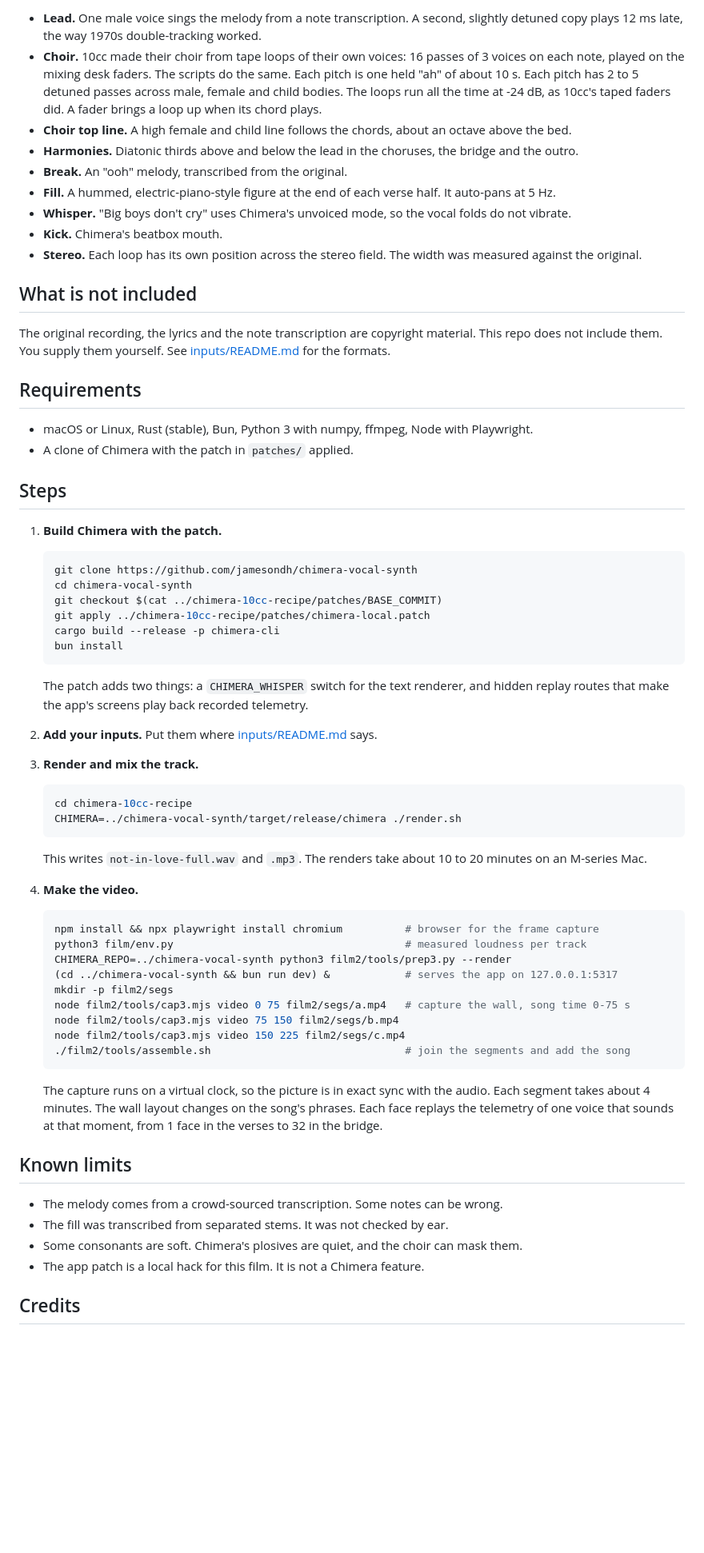
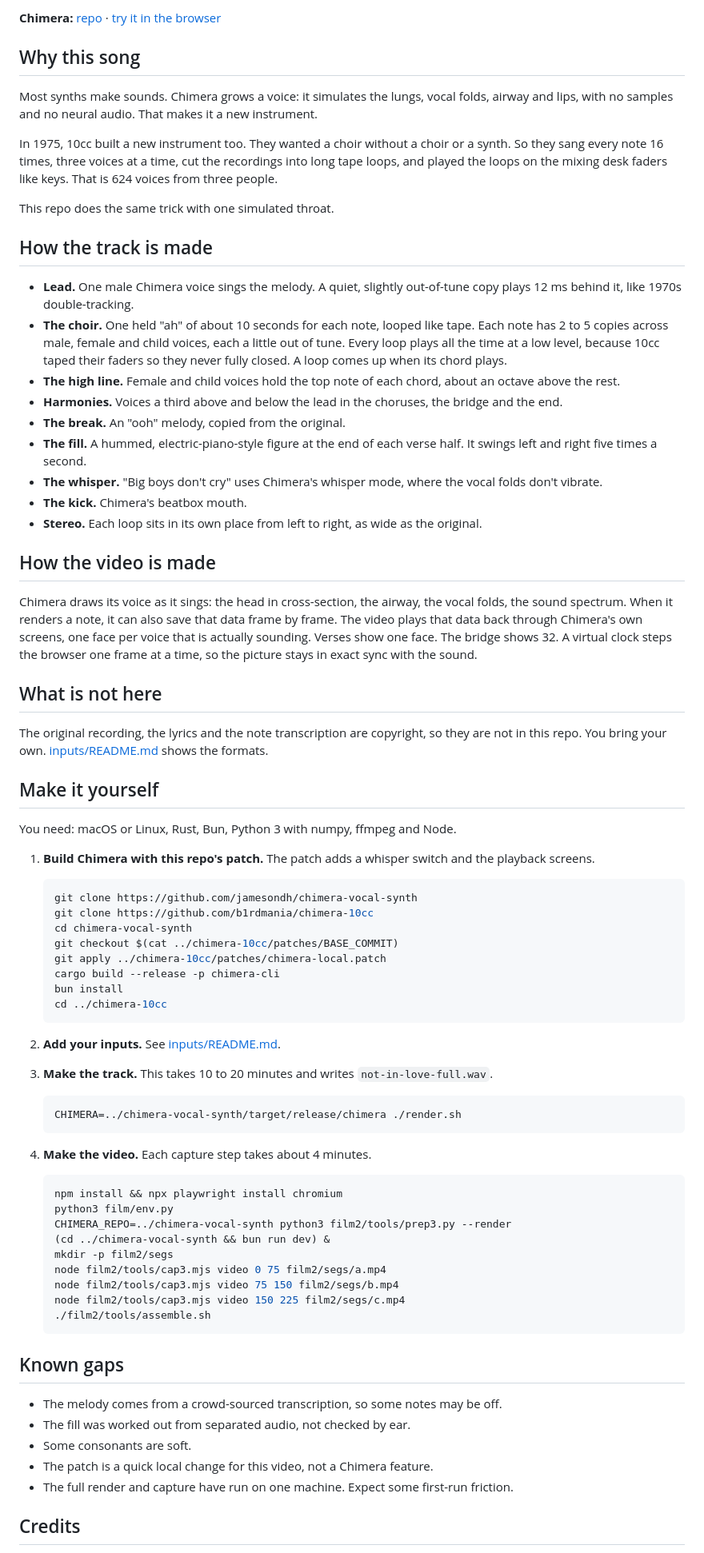
Before and after one commit to b1rdmania/chimera-10cc, a Markdown page: README.md, the part around one of its changes. Shown at 80% size. GitHub-like rendering; blank space fills up the shorter version.

Commit message:
Plain-English README, poster, links to Chimera
Co-Authored-By: Claude Opus 5.5 <noreply@anthropic.com>

````diff
--- a/README.md
+++ b/README.md
@@ -8,71 +8,80 @@ Every sound in the track comes from Chimera. The video shows Chimera's own instr
 
-- **Lead.** One male voice sings the melody from a note transcription. A second, slightly detuned copy plays 12 ms late, the way 1970s double-tracking worked.
-- **Choir.** 10cc made their choir from tape loops of their own voices: 16 passes of 3 voices on each note, played on the mixing desk faders. The scripts do the same. Each pitch is one held "ah" of about 10 s. Each pitch has 2 to 5 detuned passes across male, female and child bodies. The loops run all the time at -24 dB, as 10cc's taped faders did. A fader brings a loop up when its chord plays.
-- **Choir top line.** A high female and child line follows the chords, about an octave above the bed.
-- **Harmonies.** Diatonic thirds above and below the lead in the choruses, the bridge and the outro.
-- **Break.** An "ooh" melody, transcribed from the original.
-- **Fill.** A hummed, electric-piano-style figure at the end of each verse half. It auto-pans at 5 Hz.
-- **Whisper.** "Big boys don't cry" uses Chimera's unvoiced mode, so the vocal folds do not vibrate.
-- **Kick.** Chimera's beatbox mouth.
-- **Stereo.** Each loop has its own position across the stereo field. The width was measured against the original.
+**Chimera:** [repo](https://github.com/jamesondh/chimera-vocal-synth) · [try it in the browser](https://chimera.audio)
 
-## What is not included
+## Why this song
 
-The original recording, the lyrics and the note transcription are copyright material. This repo does not include them. You supply them yourself. See [inputs/README.md](inputs/README.md) for the formats.
+Most synths make sounds. Chimera grows a voice: it simulates the lungs, vocal folds, airway and lips, with no samples and no neural audio. That makes it a new instrument.
 
-## Requirements
+In 1975, 10cc built a new instrument too. They wanted a choir without a choir or a synth. So they sang every note 16 times, three voices at a time, cut the recordings into long tape loops, and played the loops on the mixing desk faders like keys. That is 624 voices from three people.
 
-- macOS or Linux, Rust (stable), Bun, Python 3 with numpy, ffmpeg, Node with Playwright.
-- A clone of Chimera with the patch in `patches/` applied.
+This repo does the same trick with one simulated throat.
 
-## Steps
+## How the track is made
 
-1. **Build Chimera with the patch.**
+- **Lead.** One male Chimera voice sings the melody. A quiet, slightly out-of-tune copy plays 12 ms behind it, like 1970s double-tracking.
+- **The choir.** One held "ah" of about 10 seconds for each note, looped like tape. Each note has 2 to 5 copies across male, female and child voices, each a little out of tune. Every loop plays all the time at a low level, because 10cc taped their faders so they never fully closed. A loop comes up when its chord plays.
+- **The high line.** Female and child voices hold the top note of each chord, about an octave above the rest.
+- **Harmonies.** Voices a third above and below the lead in the choruses, the bridge and the end.
+- **The break.** An "ooh" melody, copied from the original.
+- **The fill.** A hummed, electric-piano-style figure at the end of each verse half. It swings left and right five times a second.
+- **The whisper.** "Big boys don't cry" uses Chimera's whisper mode, where the vocal folds don't vibrate.
+- **The kick.** Chimera's beatbox mouth.
+- **Stereo.** Each loop sits in its own place from left to right, as wide as the original.
+
+## How the video is made
+
+Chimera draws its voice as it sings: the head in cross-section, the airway, the vocal folds, the sound spectrum. When it renders a note, it can also save that data frame by frame. The video plays that data back through Chimera's own screens, one face per voice that is actually sounding. Verses show one face. The bridge shows 32. A virtual clock steps the browser one frame at a time, so the picture stays in exact sync with the sound.
+
+## What is not here
+
+The original recording, the lyrics and the note transcription are copyright, so they are not in this repo. You bring your own. [inputs/README.md](inputs/README.md) shows the formats.
+
+## Make it yourself
+
+You need: macOS or Linux, Rust, Bun, Python 3 with numpy, ffmpeg and Node.
+
+1. **Build Chimera with this repo's patch.** The patch adds a whisper switch and the playback screens.
 
    ```sh
    git clone https://github.com/jamesondh/chimera-vocal-synth
+   git clone https://github.com/b1rdmania/chimera-10cc
    cd chimera-vocal-synth
-   git checkout $(cat ../chimera-10cc-recipe/patches/BASE_COMMIT)
-   git apply ../chimera-10cc-recipe/patches/chimera-local.patch
+   git checkout $(cat ../chimera-10cc/patches/BASE_COMMIT)
+   git apply ../chimera-10cc/patches/chimera-local.patch
    cargo build --release -p chimera-cli
    bun install
+   cd ../chimera-10cc
    ```
 
-   The patch adds two things: a `CHIMERA_WHISPER` switch for the text renderer, and hidden replay routes that make the app's screens play back recorded telemetry.
+2. **Add your inputs.** See [inputs/README.md](inputs/README.md).
 
-2. **Add your inputs.** Put them where [inputs/README.md](inputs/README.md) says.
-
-3. **Render and mix the track.**
+3. **Make the track.** This takes 10 to 20 minutes and writes `not-in-love-full.wav`.
 
    ```sh
-   cd chimera-10cc-recipe
    CHIMERA=../chimera-vocal-synth/target/release/chimera ./render.sh
    ```
 
-   This writes `not-in-love-full.wav` and `.mp3`. The renders take about 10 to 20 minutes on an M-series Mac.
-
-4. **Make the video.**
+4. **Make the video.** Each capture step takes about 4 minutes.
 
    ```sh
-   npm install && npx playwright install chromium          # browser for the frame capture
-   python3 film/env.py                                     # measured loudness per track
+   npm install && npx playwright install chromium
+   python3 film/env.py
    CHIMERA_REPO=../chimera-vocal-synth python3 film2/tools/prep3.py --render
-   (cd ../chimera-vocal-synth && bun run dev) &            # serves the app on 127.0.0.1:5317
+   (cd ../chimera-vocal-synth && bun run dev) &
    mkdir -p film2/segs
-   node film2/tools/cap3.mjs video 0 75 film2/segs/a.mp4   # capture the wall, song time 0-75 s
+   node film2/tools/cap3.mjs video 0 75 film2/segs/a.mp4
    node film2/tools/cap3.mjs video 75 150 film2/segs/b.mp4
    node film2/tools/cap3.mjs video 150 225 film2/segs/c.mp4
-   ./film2/tools/assemble.sh                               # join the segments and add the song
+   ./film2/tools/assemble.sh
    ```
 
-   The capture runs on a virtual clock, so the picture is in exact sync with the audio. Each segment takes about 4 minutes. The wall layout changes on the song's phrases. Each face replays the telemetry of one voice that sounds at that moment, from 1 face in the verses to 32 in the bridge.
+## Known gaps
 
-## Known limits
-
-- The melody comes from a crowd-sourced transcription. Some notes can be wrong.
-- The fill was transcribed from separated stems. It was not checked by ear.
-- Some consonants are soft. Chimera's plosives are quiet, and the choir can mask them.
-- The app patch is a local hack for this film. It is not a Chimera feature.
+- The melody comes from a crowd-sourced transcription, so some notes may be off.
+- The fill was worked out from separated audio, not checked by ear.
+- Some consonants are soft.
+- The patch is a quick local change for this video, not a Chimera feature.
+- The full render and capture have run on one machine. Expect some first-run friction.
 
 ## Credits
 
````
Also changed, not shown: other parts of README.md (+8 -7 lines), media/poster.jpg (added).
